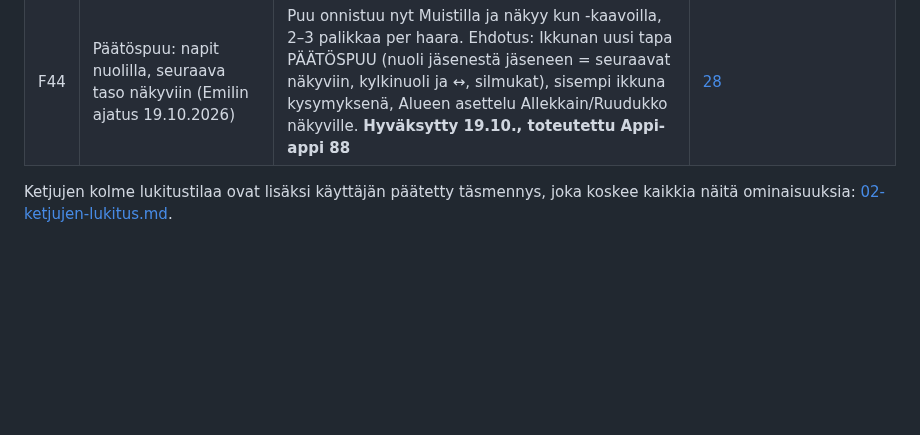
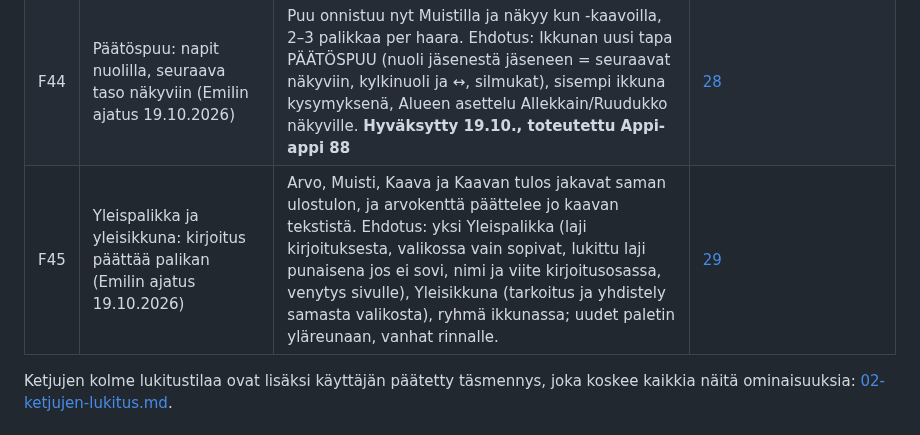
Before and after one commit to Kasibanaani/P-iv-kartta, a Markdown page: appiappi/SUUNNITELMA.md, the part around the change. Rendered like a GitHub page; blank space fills up the shorter version.

```diff
--- a/appiappi/SUUNNITELMA.md
+++ b/appiappi/SUUNNITELMA.md
@@ -96,6 +96,7 @@ Numerot vastaavat alkuperäistä ideointikokonaisuutta. Tila on tarkistushetken
 | F42 | Syvyys kerroksille ja palikoille (Emilin ajatus 18.10.2026) | Parallaksi on vain rullausvauhti (liike ilman koon muutosta), kerroksen vauhtia ei ohjata logiikasta, ja Alueen napautus hitaassa kerroksessa osuu väärään kohtaan. Yksi luku, syvyys: koko ja rullausvauhti `100/(1+syvyys/100)` %, kerrokselle ja palikalle, ohjattava ominaisuus, kosketus näkyvästä kohdasta, järjestys kerroksen sisällä syvyyden mukaan. Emil hyväksyi 18.10.; jonossa 17b–17d, vaiheet 3–4 ⏸. Ei toteutettu. | [26](suunnitelmat/26-syvyys.md) |
 | F43 | Aukot ja paikat: avattava valikko toiseen kohtaan kanvaasia (Emilin ajatus 18.10.2026) | Päälle avautuva valikko on nyt vain kerros samassa kohdassa ilman omaa vieritystä; laitenäkymässä Siirry alueeseen ei vaihda rajaa. Alue = paikka, ruutu ja uusi Aukko-palikka katsovat paikkaan samoilla vieritystavoilla (pystyyn leveys sovitettu, kaikkiin suuntiin, koko alue näkyy, ei vieritystä); Alueen pikakoot ja sisällön mukaan kasvava korkeus; syvyyskerroksen tarvitsema alue lasketaan; presetit avattava valikko, alareunan paneeli, ponnahdus. Emil hyväksyi 18.10.; jonossa 22b–22e, vaihe 5 ⏸. Ei toteutettu. | [27](suunnitelmat/27-aukot-ja-paikat.md) |
 | F44 | Päätöspuu: napit nuolilla, seuraava taso näkyviin (Emilin ajatus 19.10.2026) | Puu onnistuu nyt Muistilla ja näkyy kun -kaavoilla, 2–3 palikkaa per haara. Ehdotus: Ikkunan uusi tapa PÄÄTÖSPUU (nuoli jäsenestä jäseneen = seuraavat näkyviin, kylkinuoli ja ↔, silmukat), sisempi ikkuna kysymyksenä, Alueen asettelu Allekkain/Ruudukko näkyville. **Hyväksytty 19.10., toteutettu Appi-appi 88** | [28](suunnitelmat/28-paatospuu.md) |
+| F45 | Yleispalikka ja yleisikkuna: kirjoitus päättää palikan (Emilin ajatus 19.10.2026) | Arvo, Muisti, Kaava ja Kaavan tulos jakavat saman ulostulon, ja arvokenttä päättelee jo kaavan tekstistä. Ehdotus: yksi Yleispalikka (laji kirjoituksesta, valikossa vain sopivat, lukittu laji punaisena jos ei sovi, nimi ja viite kirjoitusosassa, venytys sivulle), Yleisikkuna (tarkoitus ja yhdistely samasta valikosta), ryhmä ikkunassa; uudet paletin yläreunaan, vanhat rinnalle. | [29](suunnitelmat/29-yleispalikka.md) | Emil pyysi jonon kärkeen 19.10.; jonossa 37a–37c, 37d–37f ⏸ |
 
 Ketjujen kolme lukitustilaa ovat lisäksi käyttäjän päätetty täsmennys, joka koskee kaikkia näitä ominaisuuksia: [02-ketjujen-lukitus.md](suunnitelmat/02-ketjujen-lukitus.md).
 
```
Also changed, not shown: appiappi/TILA.md (+5 -0 lines), appiappi/suunnitelmat/29-yleispalikka.md (added, +69 -0 lines).
